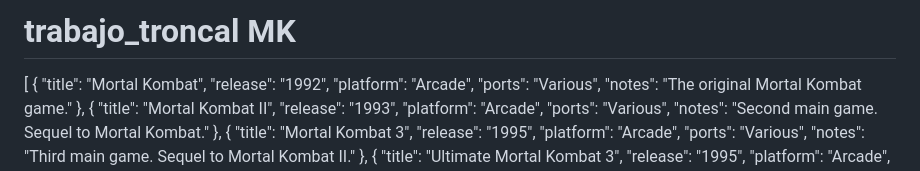
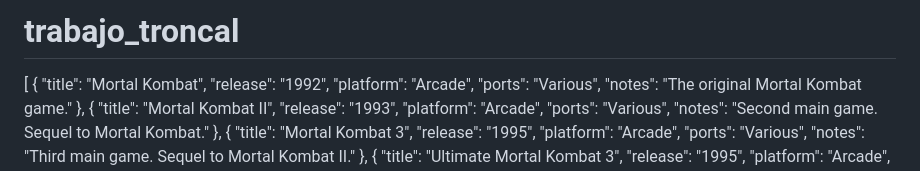
Before and after one commit to Francys-vs/trabajo_troncal, a Markdown page: README.md, the part around the change. Rendered like a GitHub page.

```diff
--- a/README.md
+++ b/README.md
@@ -1,4 +1,4 @@
-# trabajo_troncal MK
+# trabajo_troncal
 [
   {
     "title": "Mortal Kombat",
```
